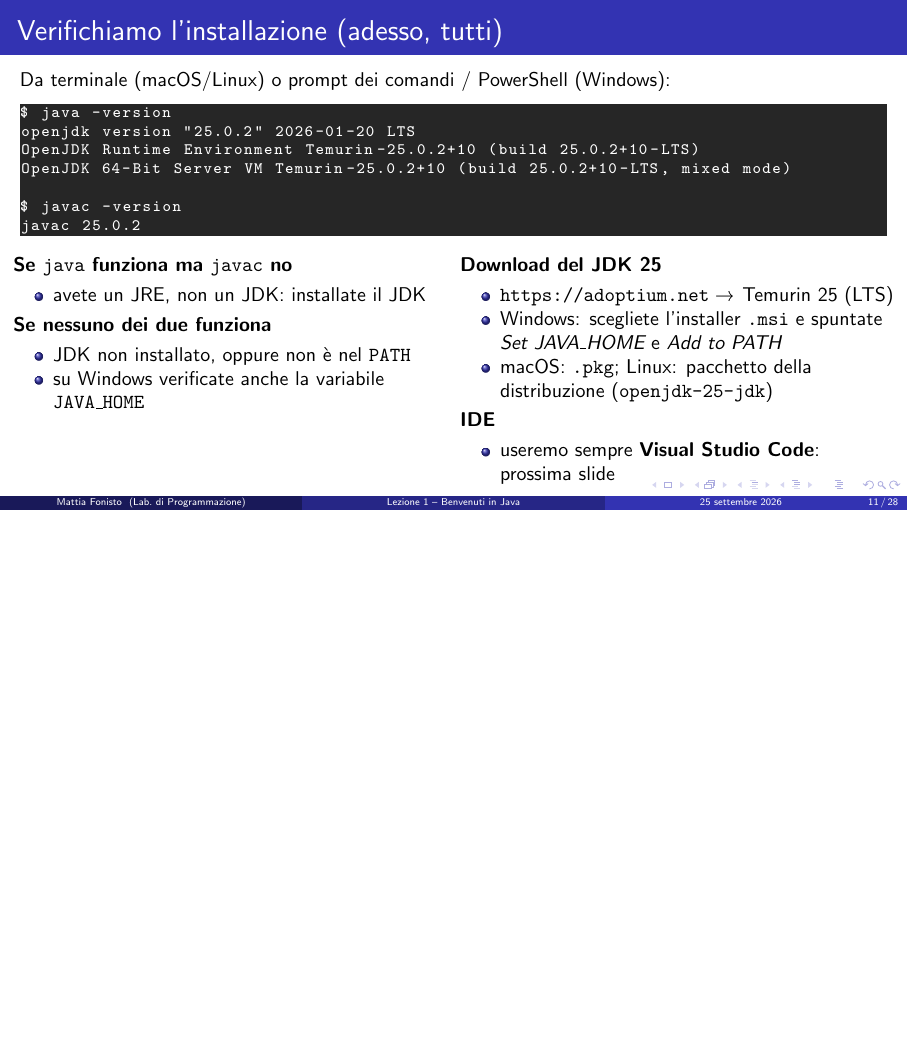
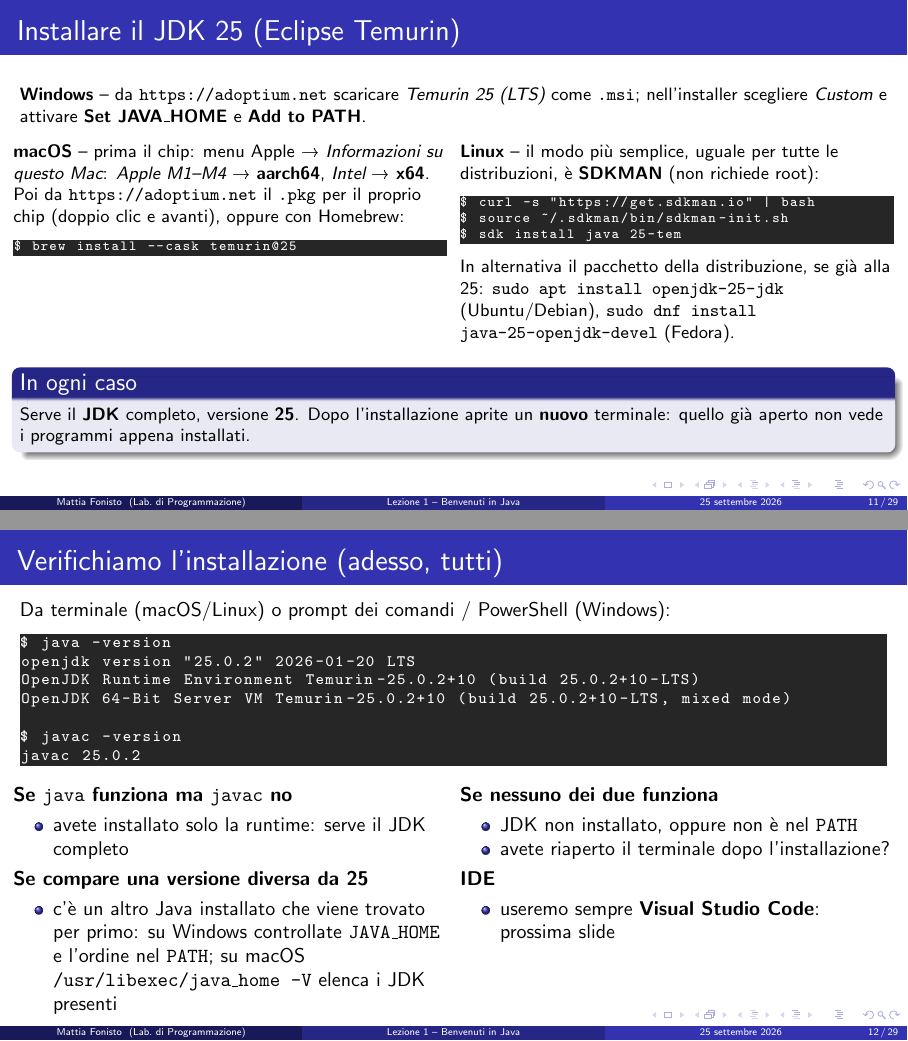
Before and after one commit to Uzarel/lab-programmazione-2026-27, LaTeX slides (lezioni/L01/Lezione01_Benvenuti_in_Java.tex): page 11 of 28 before the commit and pages 11 and 12 of 29 after it, the two joined at a grey line, the shorter picture padded with empty space. The pictures show the PDF file lezioni/L01/Lezione01_Benvenuti_in_Java.pdf that the author committed with the source.

Commit message:
Updated lezione 01

```diff
--- a/lezioni/L01/Lezione01_Benvenuti_in_Java.tex
+++ b/lezioni/L01/Lezione01_Benvenuti_in_Java.tex
@@ -346,6 +340,35 @@ flowchart LR
 \end{frame}
 
 % ========================================================================
+\begin{frame}[fragile]{Installare il JDK 25 (Eclipse Temurin)}
+\small
+\textbf{Windows} -- da \url{https://adoptium.net} scaricare \emph{Temurin 25 (LTS)} come \texttt{.msi}; nell'installer scegliere \emph{Custom} e attivare \textbf{Set JAVA\_HOME} e \textbf{Add to PATH}.
+
+\vspace{0.15cm}
+\begin{columns}[T]
+\column{0.5\textwidth}
+\textbf{macOS} -- prima il chip: menu Apple \textrightarrow{} \emph{Informazioni su questo Mac}: \emph{Apple M1--M4} \textrightarrow{} \textbf{aarch64}, \emph{Intel} \textrightarrow{} \textbf{x64}. Poi da \url{https://adoptium.net} il \texttt{.pkg} per il proprio chip (doppio clic e avanti), oppure con Homebrew:
+\begin{lstlisting}[style=shell,basicstyle=\ttfamily\scriptsize\color{white}]
+$ brew install --cask temurin@25
+\end{lstlisting}
+
+\column{0.5\textwidth}
+\textbf{Linux} -- il modo più semplice, uguale per tutte le distribuzioni, è \textbf{SDKMAN} (non richiede root):
+\begin{lstlisting}[style=shell,basicstyle=\ttfamily\scriptsize\color{white}]
+$ curl -s "https://get.sdkman.io" | bash
+$ source ~/.sdkman/bin/sdkman-init.sh
+$ sdk install java 25-tem
+\end{lstlisting}
+In alternativa il pacchetto della distribuzione, se già alla 25: \texttt{sudo apt install openjdk-25-jdk} (Ubuntu/Debian), \texttt{sudo dnf install java-25-openjdk-devel} (Fedora).
+\end{columns}
+
+\vspace{0.15cm}
+\begin{block}{In ogni caso}
+Serve il \textbf{JDK} completo, versione \textbf{25}. Dopo l'installazione aprite un \textbf{nuovo} terminale: quello già aperto non vede i programmi appena installati.
+\end{block}
+\end{frame}
+
+% ========================================================================
 \begin{frame}[fragile]{Verifichiamo l'installazione (adesso, tutti)}
 Da terminale (macOS/Linux) o prompt dei comandi / PowerShell (Windows):
 \begin{lstlisting}[style=shell]
@@ -362,19 +385,17 @@ javac 25.0.2
 \column{0.5\textwidth}
 \textbf{Se \texttt{java} funziona ma \texttt{javac} no}
 \begin{itemize}\itemsep=0pt
-    \item avete un JRE, non un JDK: installate il JDK
+    \item avete installato solo la runtime: serve il JDK completo
 \end{itemize}
+\textbf{Se compare una versione diversa da 25}
+\begin{itemize}\itemsep=0pt
+    \item c'è un altro Java installato che viene trovato per primo: su Windows controllate \texttt{JAVA\_HOME} e l'ordine nel \texttt{PATH}; su macOS \texttt{/usr/libexec/java\_home -V} elenca i JDK presenti
+\end{itemize}
+\column{0.5\textwidth}
 \textbf{Se nessuno dei due funziona}
 \begin{itemize}\itemsep=0pt
     \item JDK non installato, oppure non è nel \texttt{PATH}
-    \item su Windows verificate anche la variabile \texttt{JAVA\_HOME}
-\end{itemize}
-\column{0.5\textwidth}
-\textbf{Download del JDK 25}
-\begin{itemize}\itemsep=0pt
-    \item \url{https://adoptium.net} \textrightarrow{} Temurin 25 (LTS)
-    \item Windows: scegliete l'installer \texttt{.msi} e spuntate \emph{Set JAVA\_HOME} e \emph{Add to PATH}
-    \item macOS: \texttt{.pkg}; Linux: pacchetto della distribuzione (\texttt{openjdk-25-jdk})
+    \item avete riaperto il terminale dopo l'installazione?
 \end{itemize}
 \textbf{IDE}
 \begin{itemize}\itemsep=0pt
```
Also changed, not shown: lezioni/L01/Lezione01_Benvenuti_in_Java.pdf, lezioni/L01/Lezione01_Benvenuti_in_Java.tex (14 more changed lines).
